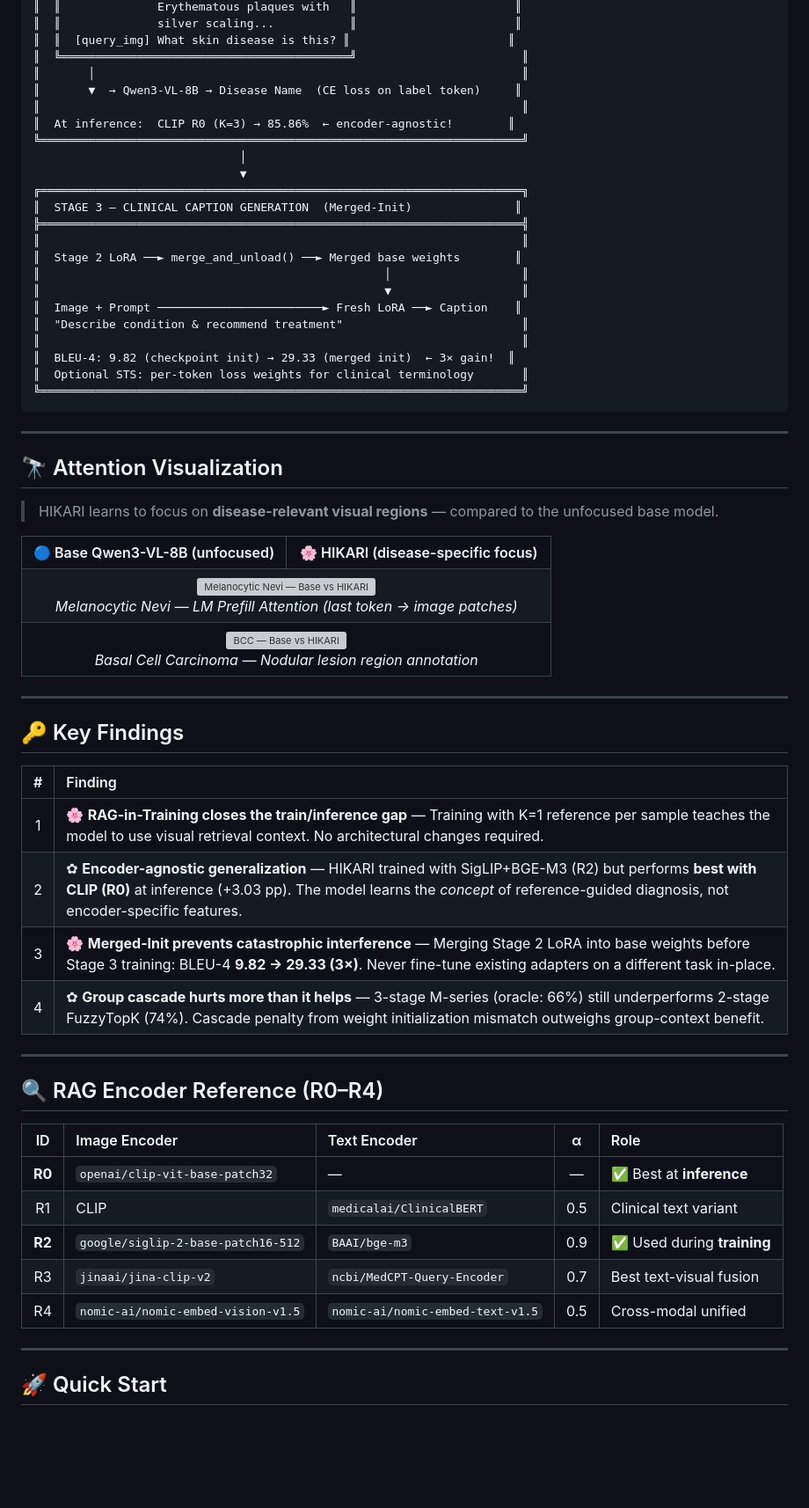
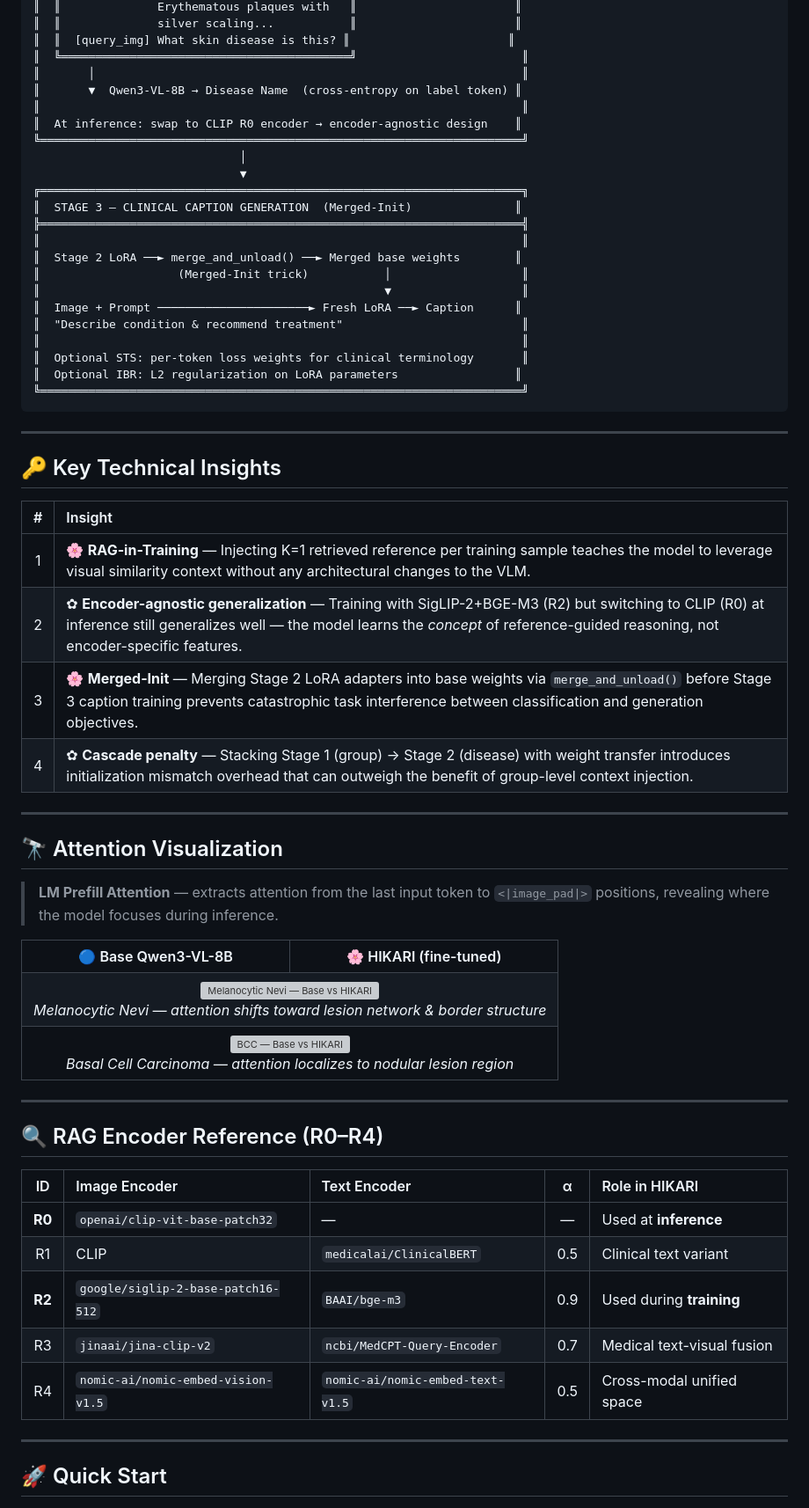
Before and after one commit to E27-25/HIKARI, a Markdown page: README.md, the part around one of its changes. Shown at 88% size. Rendered like a GitHub page; blank space fills up the shorter version; grey boxes are pictures that could not be loaded.

````diff
--- a/README.md
+++ b/README.md
@@ -140,9 +98,9 @@ HIKARI introduces **RAG-in-Training** — instead of using retrieval only at inf
 ║  ║  [query_img] What skin disease is this? ║                       ║
 ║  ╚══════════════════════════════════════════╝                        ║
 ║       │                                                              ║
-║       ▼  → Qwen3-VL-8B → Disease Name  (CE loss on label token)     ║
+║       ▼  Qwen3-VL-8B → Disease Name  (cross-entropy on label token) ║
 ║                                                                      ║
-║  At inference:  CLIP R0 (K=3) → 85.86%  ← encoder-agnostic!        ║
+║  At inference: swap to CLIP R0 encoder → encoder-agnostic design    ║
 ╚══════════════════════════════════════════════════════════════════════╝
                               │
                               ▼
@@ -151,63 +109,63 @@ HIKARI introduces **RAG-in-Training** — instead of using retrieval only at inf
 ╠══════════════════════════════════════════════════════════════════════╣
 ║                                                                      ║
 ║  Stage 2 LoRA ──► merge_and_unload() ──► Merged base weights        ║
-║                                                  │                   ║
+║                    (Merged-Init trick)           │                   ║
 ║                                                  ▼                   ║
-║  Image + Prompt ────────────────────────► Fresh LoRA ──► Caption    ║
+║  Image + Prompt ──────────────────────► Fresh LoRA ──► Caption      ║
 ║  "Describe condition & recommend treatment"                          ║
 ║                                                                      ║
-║  BLEU-4: 9.82 (checkpoint init) → 29.33 (merged init)  ← 3× gain!  ║
 ║  Optional STS: per-token loss weights for clinical terminology       ║
+║  Optional IBR: L2 regularization on LoRA parameters                 ║
 ╚══════════════════════════════════════════════════════════════════════╝
 ```
 
 ---
 
+## 🔑 Key Technical Insights
+
+| # | Insight |
+|:-:|:--------|
+| 1 | 🌸 **RAG-in-Training** — Injecting K=1 retrieved reference per training sample teaches the model to leverage visual similarity context without any architectural changes to the VLM. |
+| 2 | ✿ **Encoder-agnostic generalization** — Training with SigLIP-2+BGE-M3 (R2) but switching to CLIP (R0) at inference still generalizes well — the model learns the *concept* of reference-guided reasoning, not encoder-specific features. |
+| 3 | 🌸 **Merged-Init** — Merging Stage 2 LoRA adapters into base weights via `merge_and_unload()` before Stage 3 caption training prevents catastrophic task interference between classification and generation objectives. |
+| 4 | ✿ **Cascade penalty** — Stacking Stage 1 (group) → Stage 2 (disease) with weight transfer introduces initialization mismatch overhead that can outweigh the benefit of group-level context injection. |
+
+---
+
 ## 🔭 Attention Visualization
 
-> HIKARI learns to focus on **disease-relevant visual regions** — compared to the unfocused base model.
+> **LM Prefill Attention** — extracts attention from the last input token to `<|image_pad|>` positions, revealing where the model focuses during inference.
 
 <table align="center">
 <tr>
-<th align="center" width="50%">🔵 Base Qwen3-VL-8B (unfocused)</th>
-<th align="center" width="50%">🌸 HIKARI (disease-specific focus)</th>
+<th align="center" width="50%">🔵 Base Qwen3-VL-8B</th>
+<th align="center" width="50%">🌸 HIKARI (fine-tuned)</th>
 </tr>
 <tr>
 <td align="center" colspan="2">
 <img src="Model/gradcam_outputs/melanocytic_nevi_2_comparison.png" width="700" alt="Melanocytic Nevi — Base vs HIKARI"/>
-<br/><i>Melanocytic Nevi — LM Prefill Attention (last token → image patches)</i>
+<br/><i>Melanocytic Nevi — attention shifts toward lesion network & border structure</i>
 </td>
 </tr>
 <tr>
 <td align="center" colspan="2">
 <img src="Model/gradcam_outputs/basal_cell_carcinoma_3_comparison.png" width="700" alt="BCC — Base vs HIKARI"/>
-<br/><i>Basal Cell Carcinoma — Nodular lesion region annotation</i>
+<br/><i>Basal Cell Carcinoma — attention localizes to nodular lesion region</i>
 </td>
 </tr>
 </table>
 
 ---
 
-## 🔑 Key Findings
-
-| # | Finding |
-|:-:|:--------|
-| 1 | 🌸 **RAG-in-Training closes the train/inference gap** — Training with K=1 reference per sample teaches the model to use visual retrieval context. No architectural changes required. |
-| 2 | ✿ **Encoder-agnostic generalization** — HIKARI trained with SigLIP+BGE-M3 (R2) but performs **best with CLIP (R0)** at inference (+3.03 pp). The model learns the *concept* of reference-guided diagnosis, not encoder-specific features. |
-| 3 | 🌸 **Merged-Init prevents catastrophic interference** — Merging Stage 2 LoRA into base weights before Stage 3 training: BLEU-4 **9.82 → 29.33 (3×)**. Never fine-tune existing adapters on a different task in-place. |
-| 4 | ✿ **Group cascade hurts more than it helps** — 3-stage M-series (oracle: 66%) still underperforms 2-stage FuzzyTopK (74%). Cascade penalty from weight initialization mismatch outweighs group-context benefit. |
-
----
-
 ## 🔍 RAG Encoder Reference (R0–R4)
 
-| ID | Image Encoder | Text Encoder | α | Role |
-|:--:|:-------------|:-------------|:-:|:-----|
-| **R0** | `openai/clip-vit-base-patch32` | — | — | ✅ Best at **inference** |
+| ID | Image Encoder | Text Encoder | α | Role in HIKARI |
+|:--:|:-------------|:-------------|:-:|:---------------|
+| **R0** | `openai/clip-vit-base-patch32` | — | — | Used at **inference** |
 | R1 | CLIP | `medicalai/ClinicalBERT` | 0.5 | Clinical text variant |
-| **R2** | `google/siglip-2-base-patch16-512` | `BAAI/bge-m3` | 0.9 | ✅ Used during **training** |
-| R3 | `jinaai/jina-clip-v2` | `ncbi/MedCPT-Query-Encoder` | 0.7 | Best text-visual fusion |
-| R4 | `nomic-ai/nomic-embed-vision-v1.5` | `nomic-ai/nomic-embed-text-v1.5` | 0.5 | Cross-modal unified |
+| **R2** | `google/siglip-2-base-patch16-512` | `BAAI/bge-m3` | 0.9 | Used during **training** |
+| R3 | `jinaai/jina-clip-v2` | `ncbi/MedCPT-Query-Encoder` | 0.7 | Medical text-visual fusion |
+| R4 | `nomic-ai/nomic-embed-vision-v1.5` | `nomic-ai/nomic-embed-text-v1.5` | 0.5 | Cross-modal unified space |
 
 ---
 
````
Also changed, not shown: other parts of README.md (+28 -83 lines).
